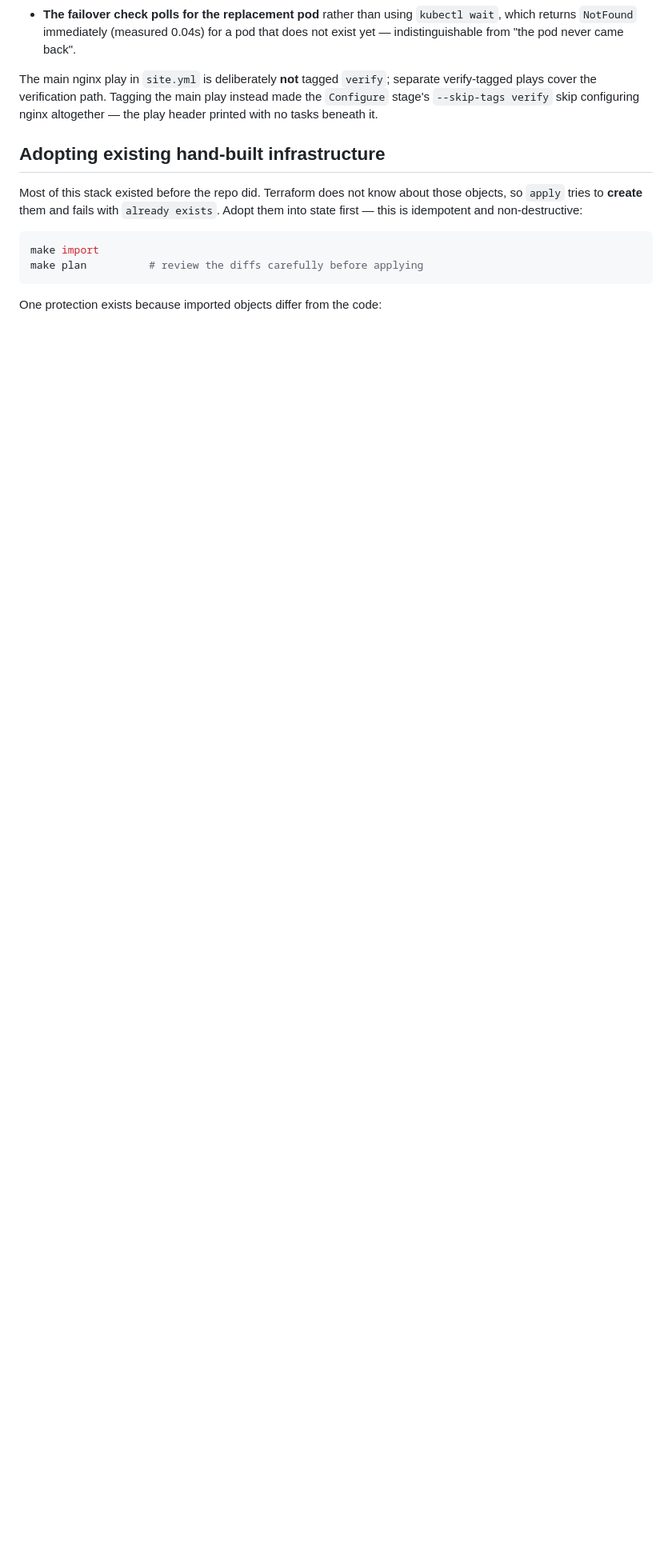
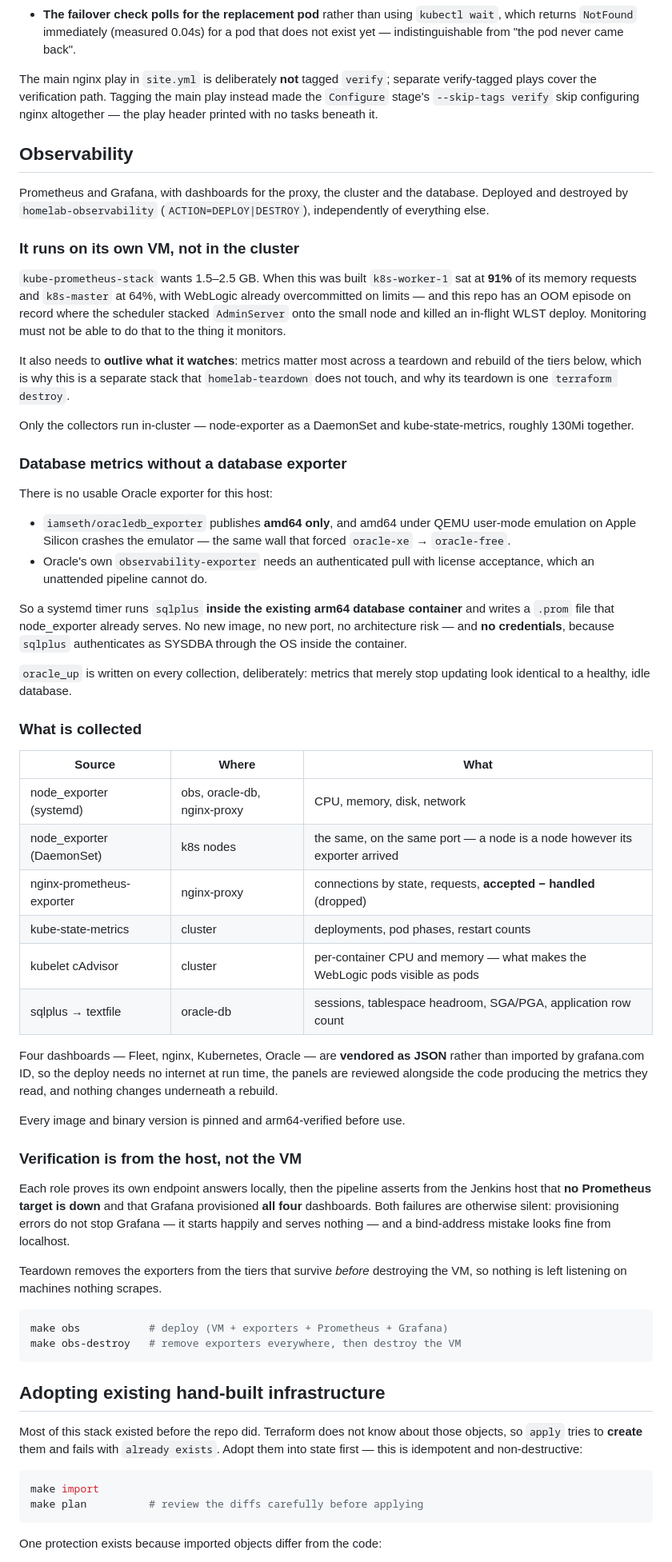
Before and after one commit to prasadgujar22/iac_demo, a Markdown page: README.md, the part around one of its changes. Shown at 80% size. Rendered like a GitHub page; blank space fills up the shorter version.

Commit message:
Document the observability stack
Why it runs on its own VM rather than in the cluster, and why the database
metrics come from sqlplus into a textfile collector instead of an exporter.
Both are the kind of decision that looks arbitrary later without the
numbers that forced it.

Co-Authored-By: Claude Opus 5 <noreply@anthropic.com>
Claude-Session: https://claude.ai/code/session_0187rkf5qx2fm28fjriLKNzb

````diff
--- a/README.md
+++ b/README.md
@@ -289,6 +290,81 @@ separate verify-tagged plays cover the verification path. Tagging the main play
 instead made the `Configure` stage's `--skip-tags verify` skip configuring nginx
 altogether — the play header printed with no tasks beneath it.
 
+## Observability
+
+Prometheus and Grafana, with dashboards for the proxy, the cluster and the
+database. Deployed and destroyed by `homelab-observability`
+(`ACTION=DEPLOY|DESTROY`), independently of everything else.
+
+### It runs on its own VM, not in the cluster
+
+`kube-prometheus-stack` wants 1.5–2.5 GB. When this was built `k8s-worker-1`
+sat at **91%** of its memory requests and `k8s-master` at 64%, with WebLogic
+already overcommitted on limits — and this repo has an OOM episode on record
+where the scheduler stacked `AdminServer` onto the small node and killed an
+in-flight WLST deploy. Monitoring must not be able to do that to the thing it
+monitors.
+
+It also needs to **outlive what it watches**: metrics matter most across a
+teardown and rebuild of the tiers below, which is why this is a separate stack
+that `homelab-teardown` does not touch, and why its teardown is one
+`terraform destroy`.
+
+Only the collectors run in-cluster — node-exporter as a DaemonSet and
+kube-state-metrics, roughly 130Mi together.
+
+### Database metrics without a database exporter
+
+There is no usable Oracle exporter for this host:
+
+- `iamseth/oracledb_exporter` publishes **amd64 only**, and amd64 under QEMU
+  user-mode emulation on Apple Silicon crashes the emulator — the same wall
+  that forced `oracle-xe` → `oracle-free`.
+- Oracle's own `observability-exporter` needs an authenticated pull with
+  license acceptance, which an unattended pipeline cannot do.
+
+So a systemd timer runs `sqlplus` **inside the existing arm64 database
+container** and writes a `.prom` file that node_exporter already serves. No new
+image, no new port, no architecture risk — and **no credentials**, because
+`sqlplus` authenticates as SYSDBA through the OS inside the container.
+
+`oracle_up` is written on every collection, deliberately: metrics that merely
+stop updating look identical to a healthy, idle database.
+
+### What is collected
+
+| Source | Where | What |
+|---|---|---|
+| node_exporter (systemd) | obs, oracle-db, nginx-proxy | CPU, memory, disk, network |
+| node_exporter (DaemonSet) | k8s nodes | the same, on the same port — a node is a node however its exporter arrived |
+| nginx-prometheus-exporter | nginx-proxy | connections by state, requests, **accepted − handled** (dropped) |
+| kube-state-metrics | cluster | deployments, pod phases, restart counts |
+| kubelet cAdvisor | cluster | per-container CPU and memory — what makes the WebLogic pods visible as pods |
+| sqlplus → textfile | oracle-db | sessions, tablespace headroom, SGA/PGA, application row count |
+
+Four dashboards — Fleet, nginx, Kubernetes, Oracle — are **vendored as JSON**
+rather than imported by grafana.com ID, so the deploy needs no internet at run
+time, the panels are reviewed alongside the code producing the metrics they
+read, and nothing changes underneath a rebuild.
+
+Every image and binary version is pinned and arm64-verified before use.
+
+### Verification is from the host, not the VM
+
+Each role proves its own endpoint answers locally, then the pipeline asserts
+from the Jenkins host that **no Prometheus target is down** and that Grafana
+provisioned **all four** dashboards. Both failures are otherwise silent:
+provisioning errors do not stop Grafana — it starts happily and serves nothing
+— and a bind-address mistake looks fine from localhost.
+
+Teardown removes the exporters from the tiers that survive *before* destroying
+the VM, so nothing is left listening on machines nothing scrapes.
+
+```bash
+make obs           # deploy (VM + exporters + Prometheus + Grafana)
+make obs-destroy   # remove exporters everywhere, then destroy the VM
+```
+
 ## Adopting existing hand-built infrastructure
 
 Most of this stack existed before the repo did. Terraform does not know about
````
Also changed, not shown: other parts of README.md (+2 -1 lines).
